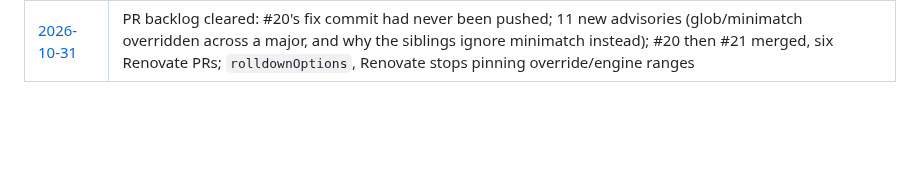
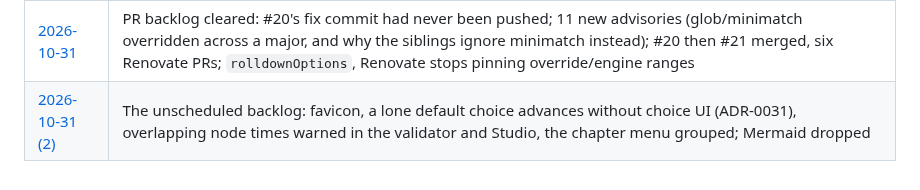
Before and after one commit to randallard/branching-video, a Markdown page: docs/journal/README.md, the part around the change. Rendered like a GitHub page; blank space fills up the shorter version.

```diff
--- a/docs/journal/README.md
+++ b/docs/journal/README.md
@@ -66,3 +66,4 @@ Terse and first-person is fine. This is a lab notebook, not a report.
 | [2026-10-14](2026-10-14-transitive-advisories-and-one-quarantined.md) | Renovate PRs red from advisories on `main` itself; transitive overrides, and `http-cache-semantics` quarantined behind the 14-day gate with a dated ignore |
 | [2026-10-14 (2)](2026-10-14-2-age-gate-moves-to-one-day.md) | ADR-0030: age gate 14 days → 1 day (supersedes 0014), so the quarantine ignore and `osv-scanner.toml` go ([8e7d774](https://github.com/randallard/branching-video/commit/8e7d774)) |
 | [2026-10-31](2026-10-31-backlog-cleared.md) | PR backlog cleared: #20's fix commit had never been pushed; 11 new advisories (glob/minimatch overridden across a major, and why the siblings ignore minimatch instead); #20 then #21 merged, six Renovate PRs; `rolldownOptions`, Renovate stops pinning override/engine ranges |
+| [2026-10-31 (2)](2026-10-31-2-unscheduled-backlog.md) | The unscheduled backlog: favicon, a lone default choice advances without choice UI (ADR-0031), overlapping node times warned in the validator and Studio, the chapter menu grouped; Mermaid dropped |
```
Also changed, not shown: docs/PROGRESS.md (+15 -10 lines), docs/journal/2026-10-31-2-unscheduled-backlog.md (added, +73 -0 lines).
